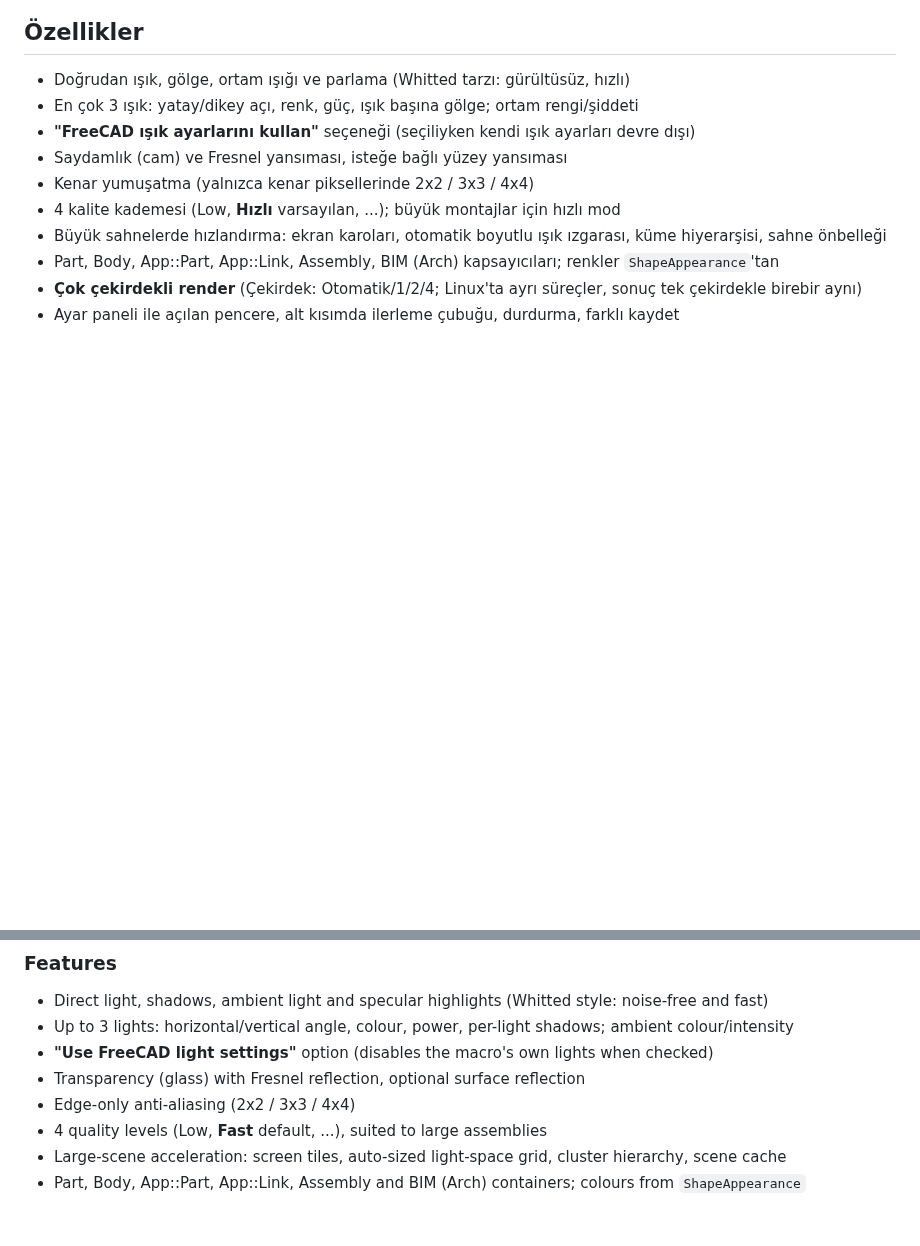
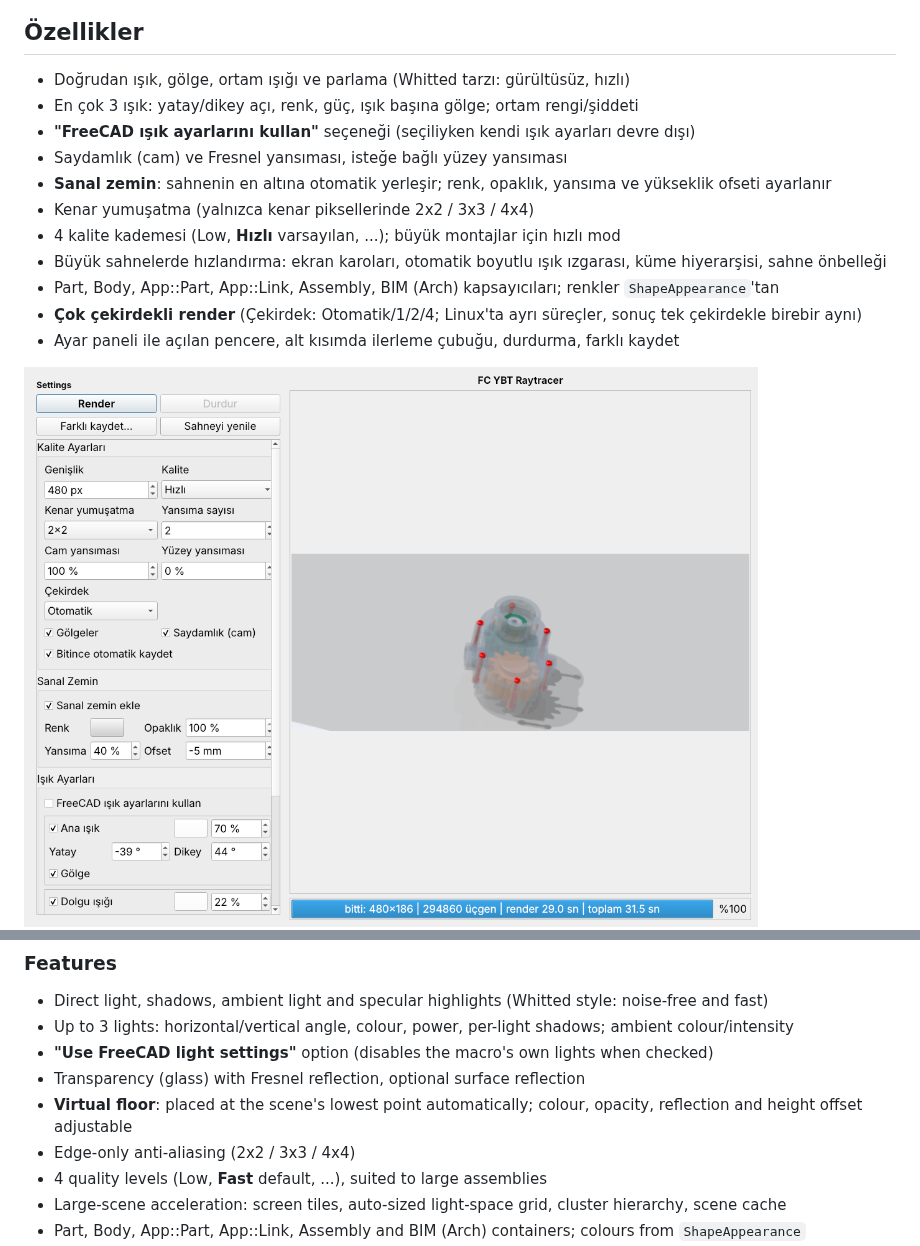
Before and after one commit to sedatkrn/FC_YBTRayTracer, a Markdown page: README.md, 2 parts joined by grey strips. Rendered like a GitHub page; pictures changed too: docs/sanal_zemin.png (added); blank space fills up the shorter version.

Commit message:
v0.6: sanal zemin (renk, opaklik, yansima, ofset)
Co-Authored-By: Claude Sonnet 5.5 <noreply@anthropic.com>
Claude-Session: https://claude.ai/code/session_01LjUXf34h9vhhHtkCNnGB11

```diff
--- a/README.md
+++ b/README.md
@@ -13,6 +13,7 @@ Aktif 3B görünümün kamerasından sahneyi render eder, önizlemeyi pencerede
 - En çok 3 ışık: yatay/dikey açı, renk, güç, ışık başına gölge; ortam rengi/şiddeti
 - **"FreeCAD ışık ayarlarını kullan"** seçeneği (seçiliyken kendi ışık ayarları devre dışı)
 - Saydamlık (cam) ve Fresnel yansıması, isteğe bağlı yüzey yansıması
+- **Sanal zemin**: sahnenin en altına otomatik yerleşir; renk, opaklık, yansıma ve yükseklik ofseti ayarlanır
 - Kenar yumuşatma (yalnızca kenar piksellerinde 2x2 / 3x3 / 4x4)
 - 4 kalite kademesi (Low, **Hızlı** varsayılan, ...); büyük montajlar için hızlı mod
 - Büyük sahnelerde hızlandırma: ekran karoları, otomatik boyutlu ışık ızgarası, küme hiyerarşisi, sahne önbelleği
@@ -20,6 +21,7 @@ Aktif 3B görünümün kamerasından sahneyi render eder, önizlemeyi pencerede
 - **Çok çekirdekli render** (Çekirdek: Otomatik/1/2/4; Linux'ta ayrı süreçler, sonuç tek çekirdekle birebir aynı)
 - Ayar paneli ile açılan pencere, alt kısımda ilerleme çubuğu, durdurma, farklı kaydet
 
+![Sanal zemin ve ayar paneli](docs/sanal_zemin.png)
 ![Cam ve yansıma](docs/cam_yansima.png)
 ![Işıklar](docs/bim_isiklar.png)
 
@@ -63,6 +65,7 @@ A fast, **dependency-free** ray-tracer macro for FreeCAD (just FreeCAD's own Pyt
 - Up to 3 lights: horizontal/vertical angle, colour, power, per-light shadows; ambient colour/intensity
 - **"Use FreeCAD light settings"** option (disables the macro's own lights when checked)
 - Transparency (glass) with Fresnel reflection, optional surface reflection
+- **Virtual floor**: placed at the scene's lowest point automatically; colour, opacity, reflection and height offset adjustable
 - Edge-only anti-aliasing (2x2 / 3x3 / 4x4)
 - 4 quality levels (Low, **Fast** default, ...), suited to large assemblies
 - Large-scene acceleration: screen tiles, auto-sized light-space grid, cluster hierarchy, scene cache
```
Also changed, not shown: 1 other file.
